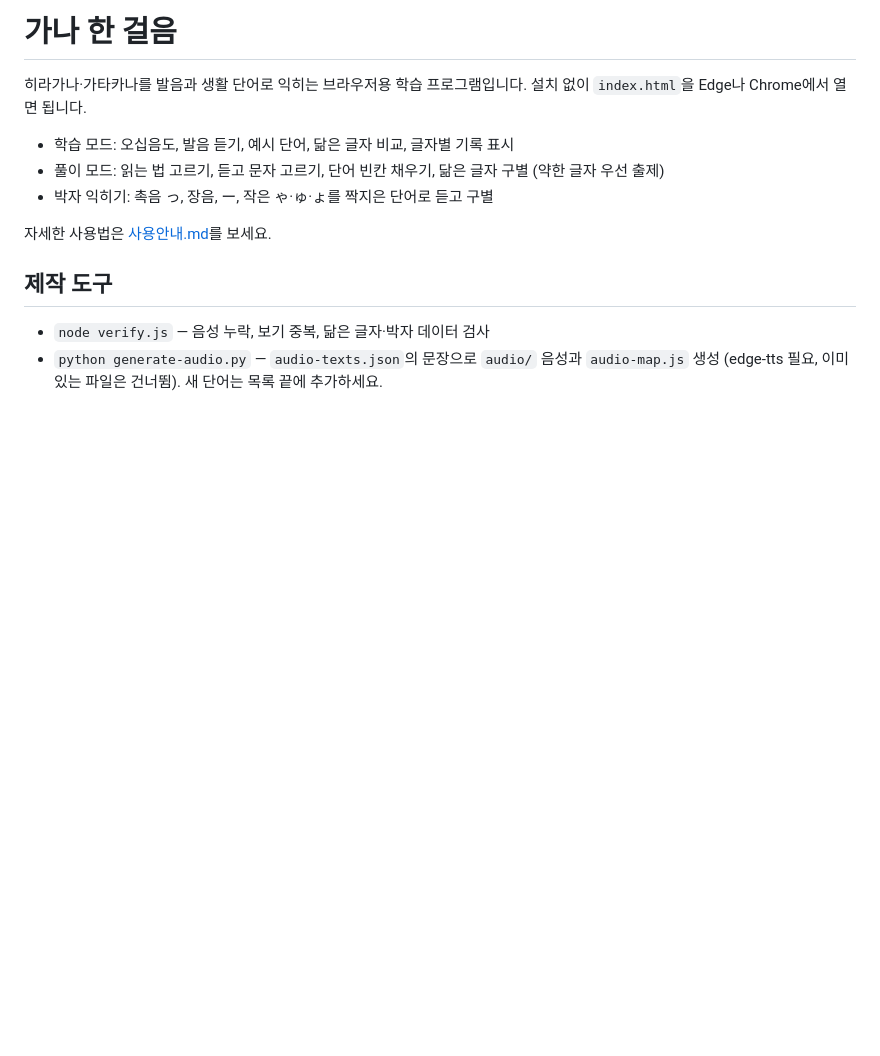
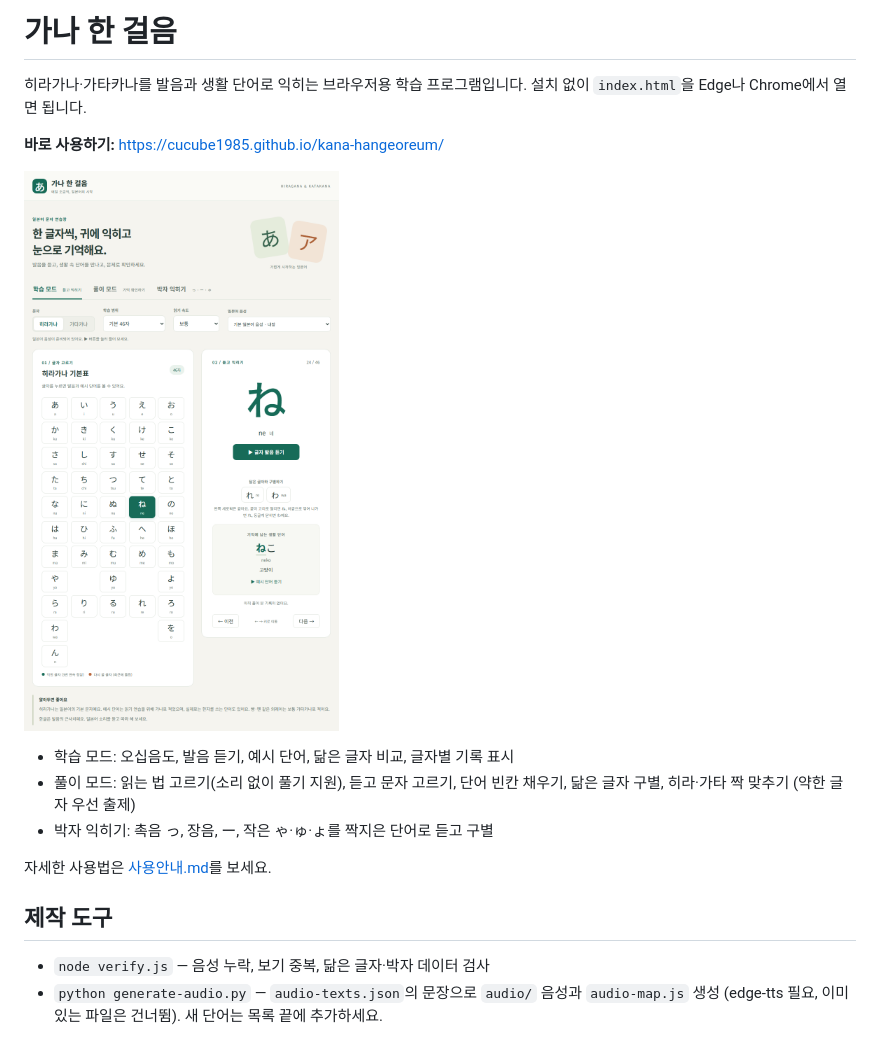
Before and after one commit to cucube1985/kana-hangeoreum, a Markdown page: README.md, the part around the change. GitHub-like rendering; pictures changed too: docs/screenshot.png (added); blank space fills up the shorter version.

```diff
--- a/README.md
+++ b/README.md
@@ -2,8 +2,12 @@
 
 히라가나·가타카나를 발음과 생활 단어로 익히는 브라우저용 학습 프로그램입니다. 설치 없이 `index.html`을 Edge나 Chrome에서 열면 됩니다.
 
+**바로 사용하기:** https://cucube1985.github.io/kana-hangeoreum/
+
+![학습 모드 화면](docs/screenshot.png)
+
 - 학습 모드: 오십음도, 발음 듣기, 예시 단어, 닮은 글자 비교, 글자별 기록 표시
-- 풀이 모드: 읽는 법 고르기, 듣고 문자 고르기, 단어 빈칸 채우기, 닮은 글자 구별 (약한 글자 우선 출제)
+- 풀이 모드: 읽는 법 고르기(소리 없이 풀기 지원), 듣고 문자 고르기, 단어 빈칸 채우기, 닮은 글자 구별, 히라·가타 짝 맞추기 (약한 글자 우선 출제)
 - 박자 익히기: 촉음 っ, 장음, ー, 작은 ゃ·ゅ·ょ를 짝지은 단어로 듣고 구별
 
 자세한 사용법은 [사용안내.md](사용안내.md)를 보세요.
```
Also changed, not shown: 사용안내.md (+4 -3 lines), 4 other files.
